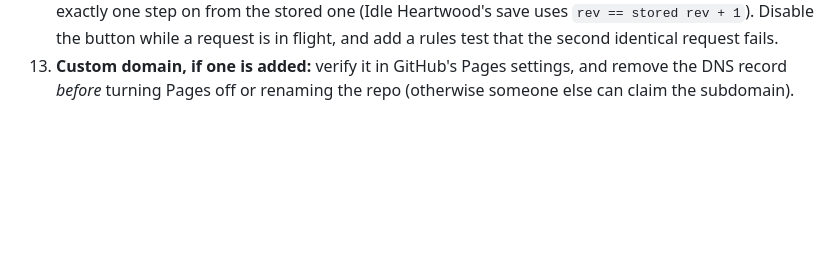
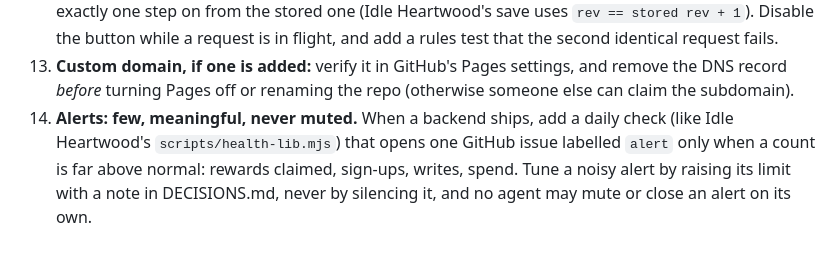
Before and after one commit to FinestMeats/LostAcropolis, a Markdown page: docs/rules/security.md, the part around the change. Rendered like a GitHub page; blank space fills up the shorter version.

Commit message:
Security rule 14: few, meaningful alerts, never muted
Co-Authored-By: Claude Opus 5.5 <noreply@anthropic.com>
Claude-Session: https://claude.ai/code/session_01HtJ6d3M4D51Jkb5NGVEqFt

```diff
--- a/docs/rules/security.md
+++ b/docs/rules/security.md
@@ -16,3 +16,4 @@ The repo is public and the game is a public web page: assume anyone can read eve
 11. **Send and store the minimum.** Public collections (ladders, profiles) hold only what the screen shows: no emails, real names, device info or internal flags. Queries fetch only the fields and rows the screen needs. File uploads, if ever added: images only, size-capped, type-checked in the storage rules, stored under the uploader's id, and never served from the game's own origin.
 12. **No race conditions: anything that can only happen once is one conditional write.** Claiming a reward, spending currency, opening a daily pack, buying the last of something: never "read, check in the page, then write". Make the server decide in one step: a create-only document with a fixed id (`claims/{uid}_{rewardId}`), an atomic increment, a transaction, or a rules check that the new value is exactly one step on from the stored one (Idle Heartwood's save uses `rev == stored rev + 1`). Disable the button while a request is in flight, and add a rules test that the second identical request fails.
 13. **Custom domain, if one is added:** verify it in GitHub's Pages settings, and remove the DNS record *before* turning Pages off or renaming the repo (otherwise someone else can claim the subdomain).
+14. **Alerts: few, meaningful, never muted.** When a backend ships, add a daily check (like Idle Heartwood's `scripts/health-lib.mjs`) that opens one GitHub issue labelled `alert` only when a count is far above normal: rewards claimed, sign-ups, writes, spend. Tune a noisy alert by raising its limit with a note in DECISIONS.md, never by silencing it, and no agent may mute or close an alert on its own.
```
Also changed, not shown: DECISIONS.md (+1 -0 lines).
